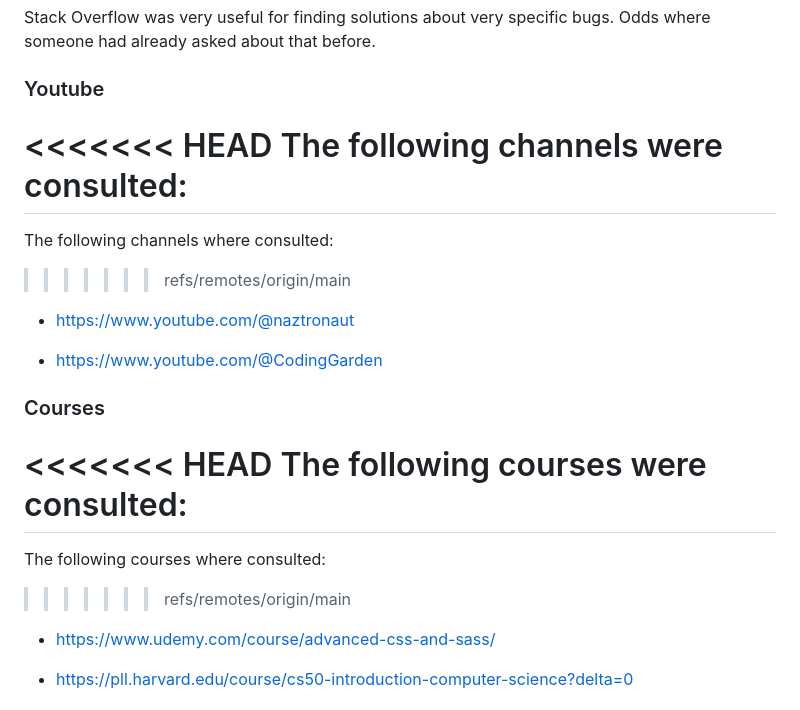
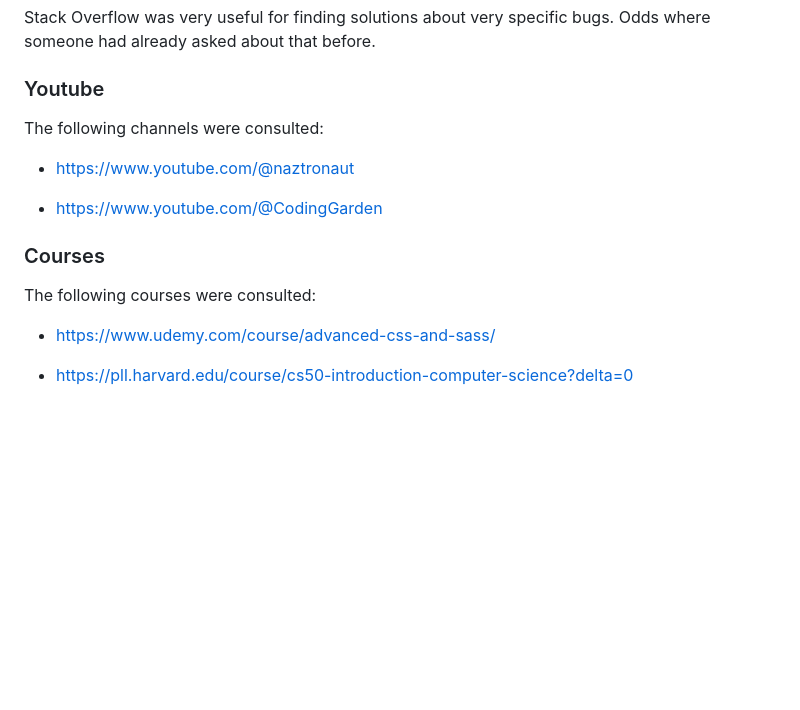
Before and after one commit to soustern/dnd_5_monster.codex, a Markdown page: README.md, the part around the change. Rendered like a GitHub page; blank space fills up the shorter version.

```diff
--- a/README.md
+++ b/README.md
@@ -43,11 +43,7 @@ Stack Overflow was very useful for finding solutions about very specific bugs. O
 
 ### Youtube
 
-<<<<<<< HEAD
 The following channels were consulted:
-=======
-The following channels where consulted:
->>>>>>> refs/remotes/origin/main
 
 - https://www.youtube.com/@naztronaut
 
@@ -55,11 +51,7 @@ The following channels where consulted:
 
 ### Courses
 
-<<<<<<< HEAD
 The following courses were consulted:
-=======
-The following courses where consulted:
->>>>>>> refs/remotes/origin/main
 
 - https://www.udemy.com/course/advanced-css-and-sass/
 
```
